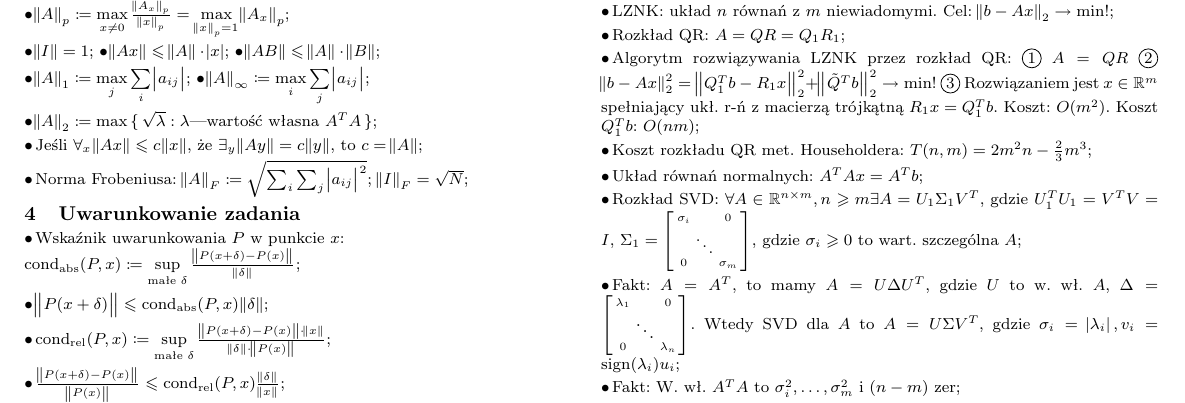
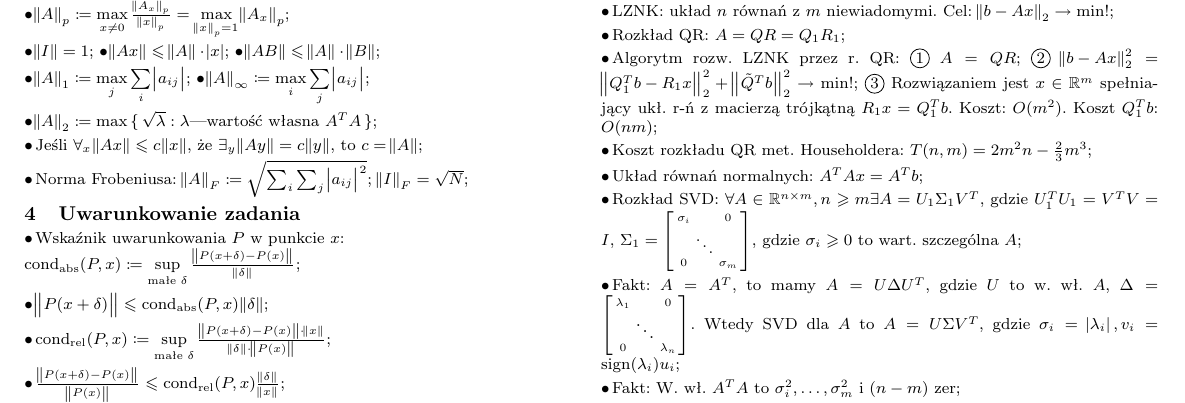
Before and after one commit to 0mp/mn-karta-wzorow, a LaTeX document (karta-wzorow.tex, which reads src/lznk.tex): part of the page, cut so that both start at the same text. Compiled offline with pdfLaTeX.

Commit message:
Popraw formatowanie

```diff
--- a/src/lznk.tex
+++ b/src/lznk.tex
@@ -16,11 +16,11 @@ Rozkład QR:
 $A = QR = Q_1R_1$;
 
 \entry
-Algorytm rozwiązywania LZNK przez rozkład QR:
+Algorytm rozw. LZNK przez r. QR:
 \textsubentry{1}
-$A=QR$
+$A=QR$;
 \textsubentry{2}
-$\norm{b-Ax}^2_2 = \norm{Q^T_1b-R_1x}^2_2 + \norm{\tilde{Q}^Tb}^2_2 \to \min !$
+$\norm{b-Ax}^2_2 = \norm{Q^T_1b-R_1x}^2_2 + \norm{\tilde{Q}^Tb}^2_2 \to \min !$;
 \textsubentry{3}
 Rozwiązaniem jest $x\in \mathbb{R}^m$ spełniający ukł. r-ń z macierzą trójkątną $R_1x=Q_1^Tb$.
 Koszt: $O(m^2)$.
```
